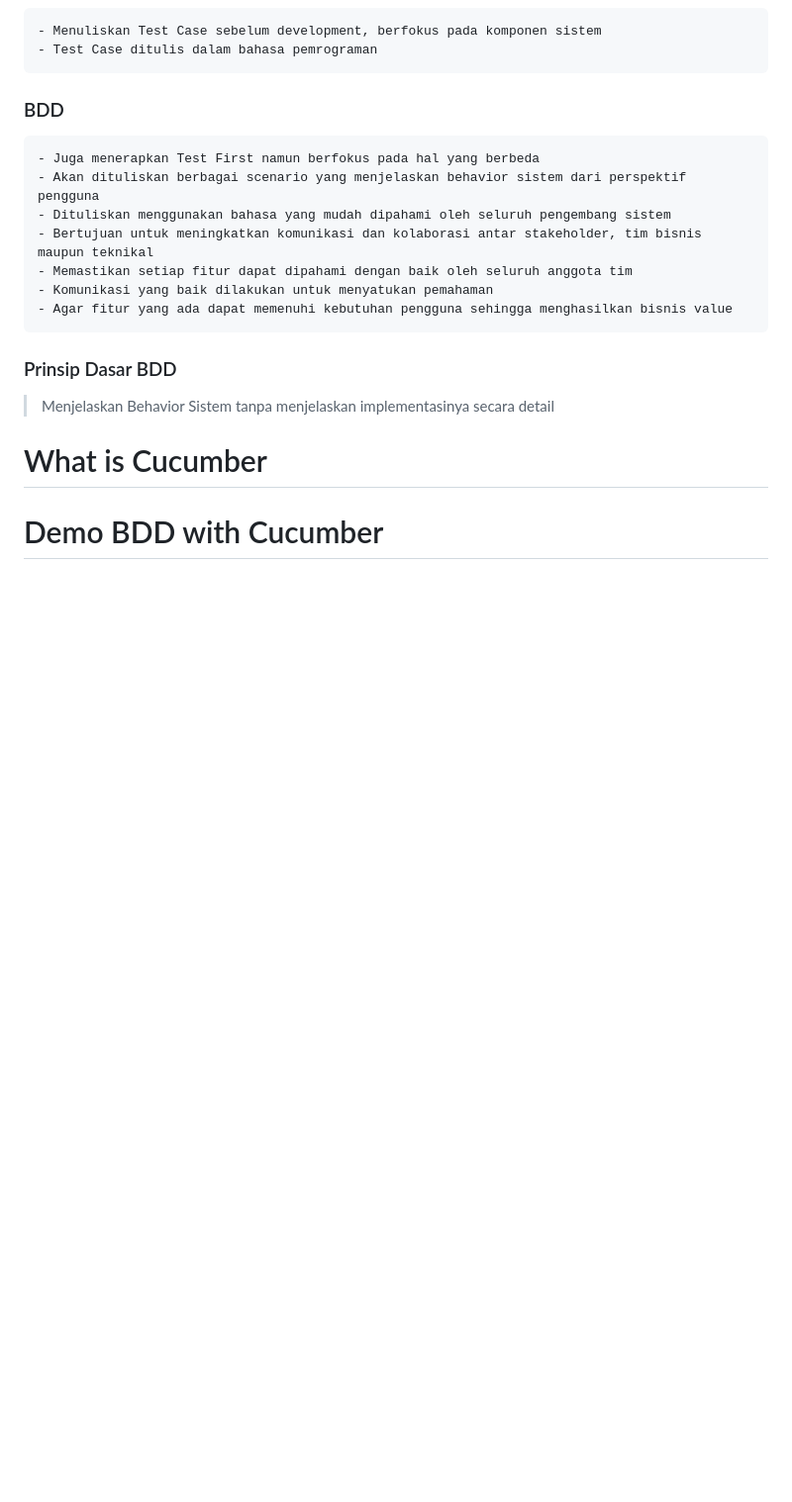
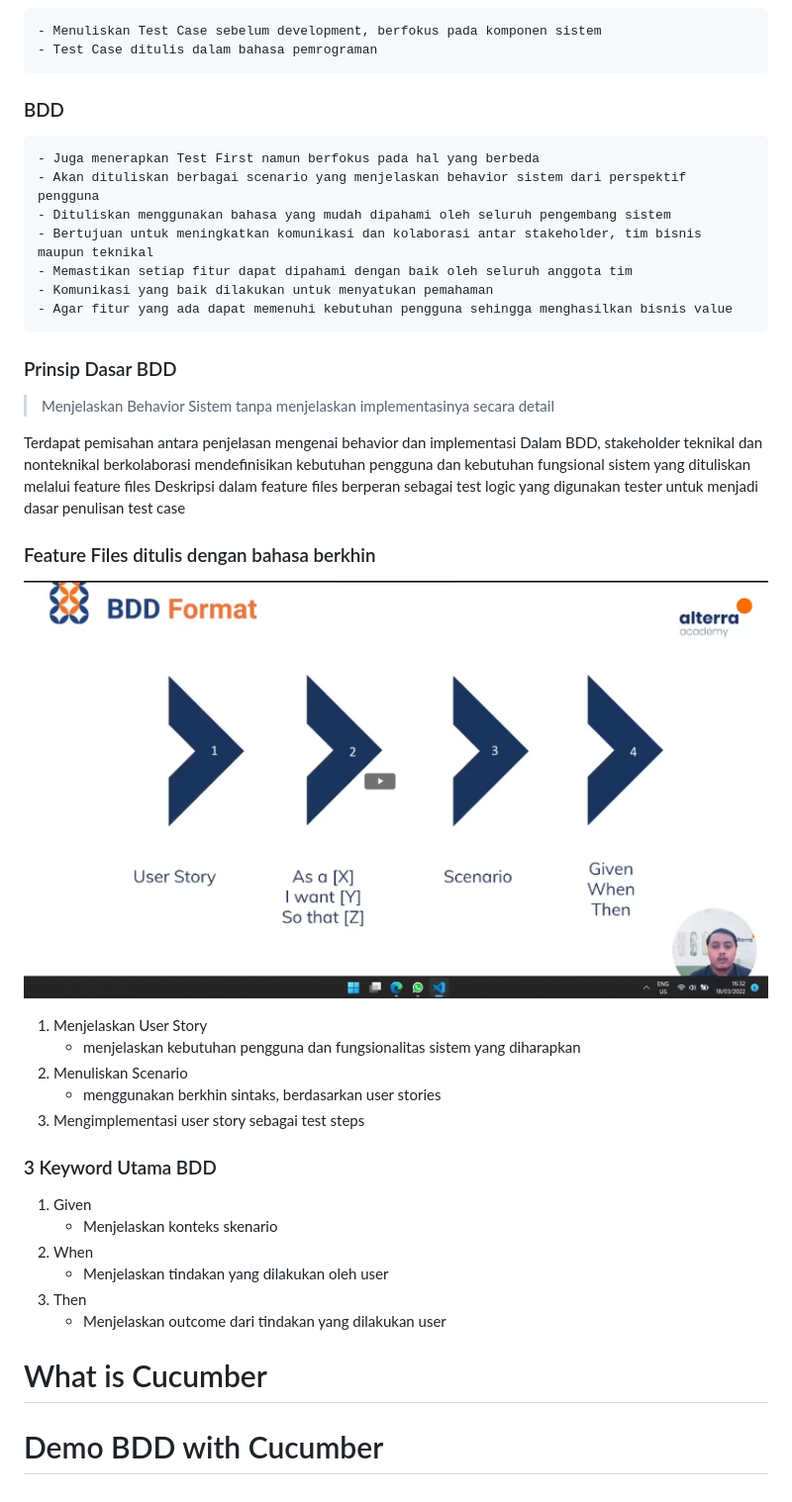
Before and after one commit to danielyoga/qe_daniel-yogatama-maydiputra, a Markdown page: 17_Behavior Driven Development/summary.md, the part around the change. Shown: that part at 99% size. Drawn GitHub-style; pictures changed too: 17_Behavior Driven Development/screenshots/BDDFormat.png (added); blank space fills up the shorter version.

```diff
--- a/17_Behavior Driven Development/summary.md
+++ b/17_Behavior Driven Development/summary.md
@@ -16,5 +16,29 @@
 ### Prinsip Dasar BDD
 > Menjelaskan Behavior Sistem tanpa menjelaskan implementasinya secara detail
 
+Terdapat pemisahan antara penjelasan mengenai behavior dan implementasi
+Dalam BDD, stakeholder teknikal dan nonteknikal berkolaborasi mendefinisikan kebutuhan pengguna dan kebutuhan fungsional sistem yang dituliskan melalui feature files
+Deskripsi dalam feature files berperan sebagai test logic yang digunakan tester untuk menjadi dasar penulisan test case
+
+### Feature Files ditulis dengan bahasa berkhin
+![Format](screenshots/BDDFormat.png)
+
+1. Menjelaskan User Story
+    - menjelaskan kebutuhan pengguna dan fungsionalitas sistem yang diharapkan
+2. Menuliskan Scenario
+    - menggunakan berkhin sintaks, berdasarkan user stories
+3. Mengimplementasi user story sebagai test steps
+
+### 3 Keyword Utama BDD
+1. Given
+    - Menjelaskan konteks skenario
+2. When
+    - Menjelaskan tindakan yang dilakukan oleh user
+3. Then
+    - Menjelaskan outcome dari tindakan yang dilakukan user
+
 # What is Cucumber
+
+
+
 # Demo BDD with Cucumber
```
Also changed, not shown: 18_RESTful API Testing with Rest Assured/summary.md (+6 -0 lines), 19_Web Programming/summary.md (+44 -0 lines), 21_Fundamental Performance Test/summary.md (added), 3 other files.
